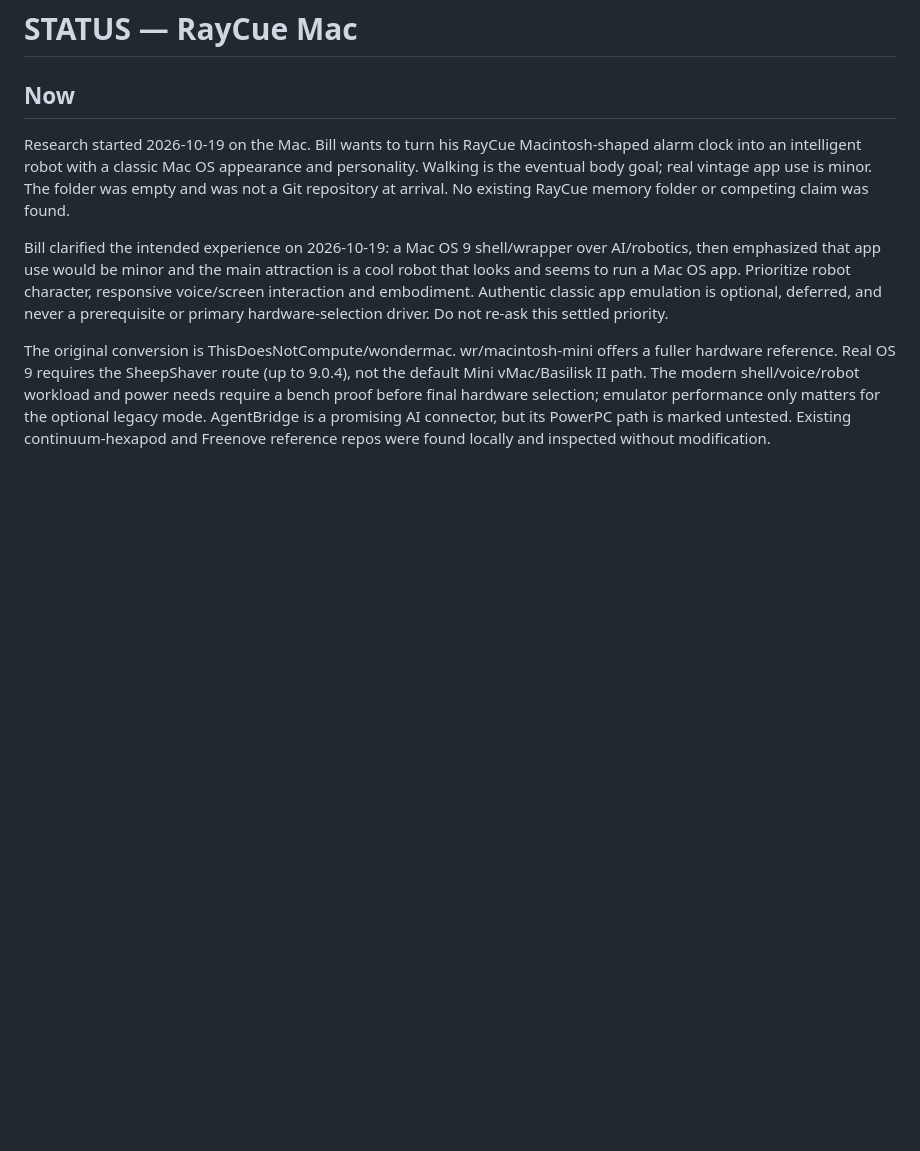
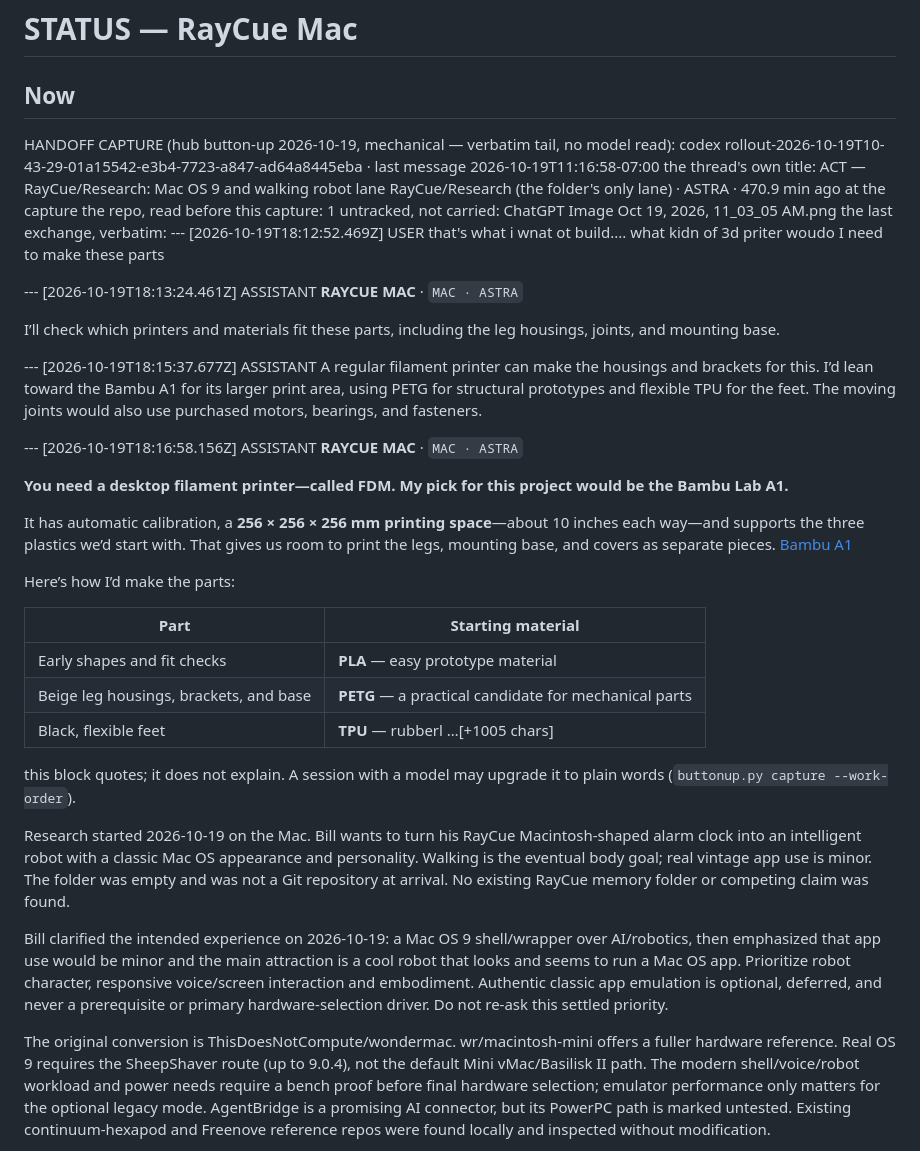
Before and after one commit to Bill-Viking/mack-model-04, a Markdown page: STATUS.md, the part around the change. Drawn GitHub-style; blank space fills up the shorter version.

Commit message:
button-up: capture RayCue/Research 2026-10-19

```diff
--- a/STATUS.md
+++ b/STATUS.md
@@ -1,6 +1,39 @@
 # STATUS — RayCue Mac
 
 ## Now
+
+HANDOFF CAPTURE (hub button-up 2026-10-19, mechanical — verbatim tail, no model read): codex rollout-2026-10-19T10-43-29-01a15542-e3b4-7723-a847-ad64a8445eba · last message 2026-10-19T11:16:58-07:00
+  the thread's own title: ACT — RayCue/Research: Mac OS 9 and walking robot
+  lane RayCue/Research (the folder's only lane) · ASTRA · 470.9 min ago at the capture
+  the repo, read before this capture: 1 untracked, not carried: ChatGPT Image Oct 19, 2026, 11_03_05 AM.png
+  the last exchange, verbatim:
+  --- [2026-10-19T18:12:52.469Z] USER
+  that's what i wnat ot build.... what kidn of 3d priter woudo I need to make these parts
+
+  --- [2026-10-19T18:13:24.461Z] ASSISTANT
+  **RAYCUE MAC** · `MAC · ASTRA`
+
+  I’ll check which printers and materials fit these parts, including the leg housings, joints, and mounting base.
+
+  --- [2026-10-19T18:15:37.677Z] ASSISTANT
+  A regular filament printer can make the housings and brackets for this. I’d lean toward the Bambu A1 for its larger print area, using PETG for structural prototypes and flexible TPU for the feet. The moving joints would also use purchased motors, bearings, and fasteners.
+
+  --- [2026-10-19T18:16:58.156Z] ASSISTANT
+  **RAYCUE MAC** · `MAC · ASTRA`
+
+  **You need a desktop filament printer—called FDM. My pick for this project would be the Bambu Lab A1.**
+
+  It has automatic calibration, a **256 × 256 × 256 mm printing space**—about 10 inches each way—and supports the three plastics we’d start with. That gives us room to print the legs, mounting base, and covers as separate pieces. [Bambu A1](https://us.store.bambulab.com/products/a1)
+
+  Here’s how I’d make the parts:
+
+  | Part | Starting material |
+  |---|---|
+  | Early shapes and fit checks | **PLA** — easy prototype material |
+  | Beige leg housings, brackets, and base | **PETG** — a practical candidate for mechanical parts |
+  | Black, flexible feet | **TPU** — rubberl …[+1005 chars]
+  this block quotes; it does not explain. A session with a model may upgrade it to plain words (`buttonup.py capture --work-order`).
+
 
 Research started 2026-10-19 on the Mac. Bill wants to turn his RayCue Macintosh-shaped alarm clock into an intelligent robot with a classic Mac OS appearance and personality. Walking is the eventual body goal; real vintage app use is minor. The folder was empty and was not a Git repository at arrival. No existing RayCue memory folder or competing claim was found.
 
```
